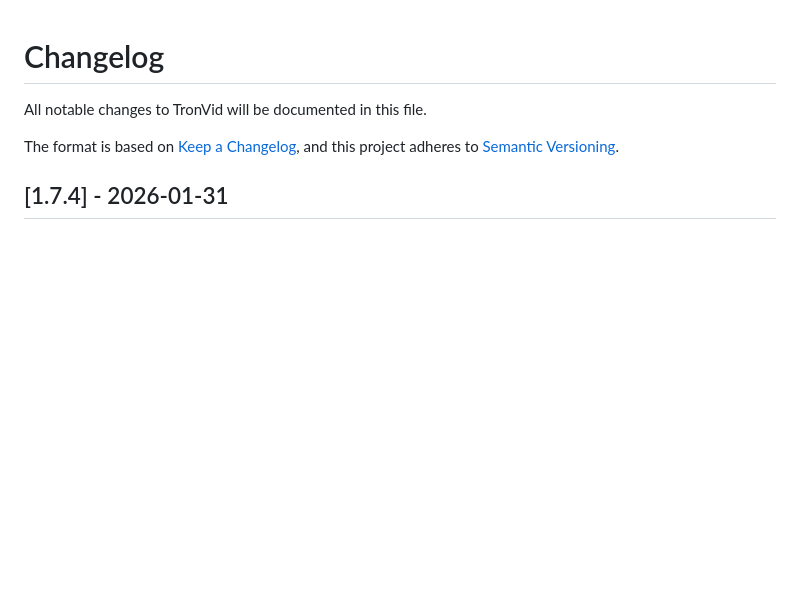
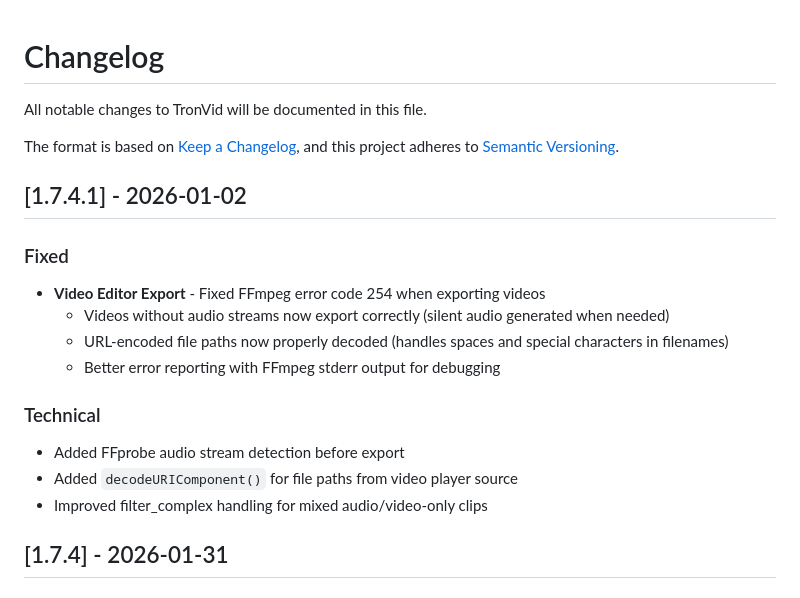
Before and after one commit to tron4x/tronvid, a Markdown page: CHANGELOG.md, the part around the change. Rendered like a GitHub page; blank space fills up the shorter version.

```diff
--- a/CHANGELOG.md
+++ b/CHANGELOG.md
@@ -4,6 +4,19 @@ All notable changes to TronVid will be documented in this file.
 
 The format is based on [Keep a Changelog](https://keepachangelog.com/en/1.0.0/),
 and this project adheres to [Semantic Versioning](https://semver.org/spec/v2.0.0.html).
+
+## [1.7.4.1] - 2026-01-02
+
+### Fixed
+- **Video Editor Export** - Fixed FFmpeg error code 254 when exporting videos
+  - Videos without audio streams now export correctly (silent audio generated when needed)
+  - URL-encoded file paths now properly decoded (handles spaces and special characters in filenames)
+  - Better error reporting with FFmpeg stderr output for debugging
+
+### Technical
+- Added FFprobe audio stream detection before export
+- Added `decodeURIComponent()` for file paths from video player source
+- Improved filter_complex handling for mixed audio/video-only clips
 
 ## [1.7.4] - 2026-01-31
 
```
